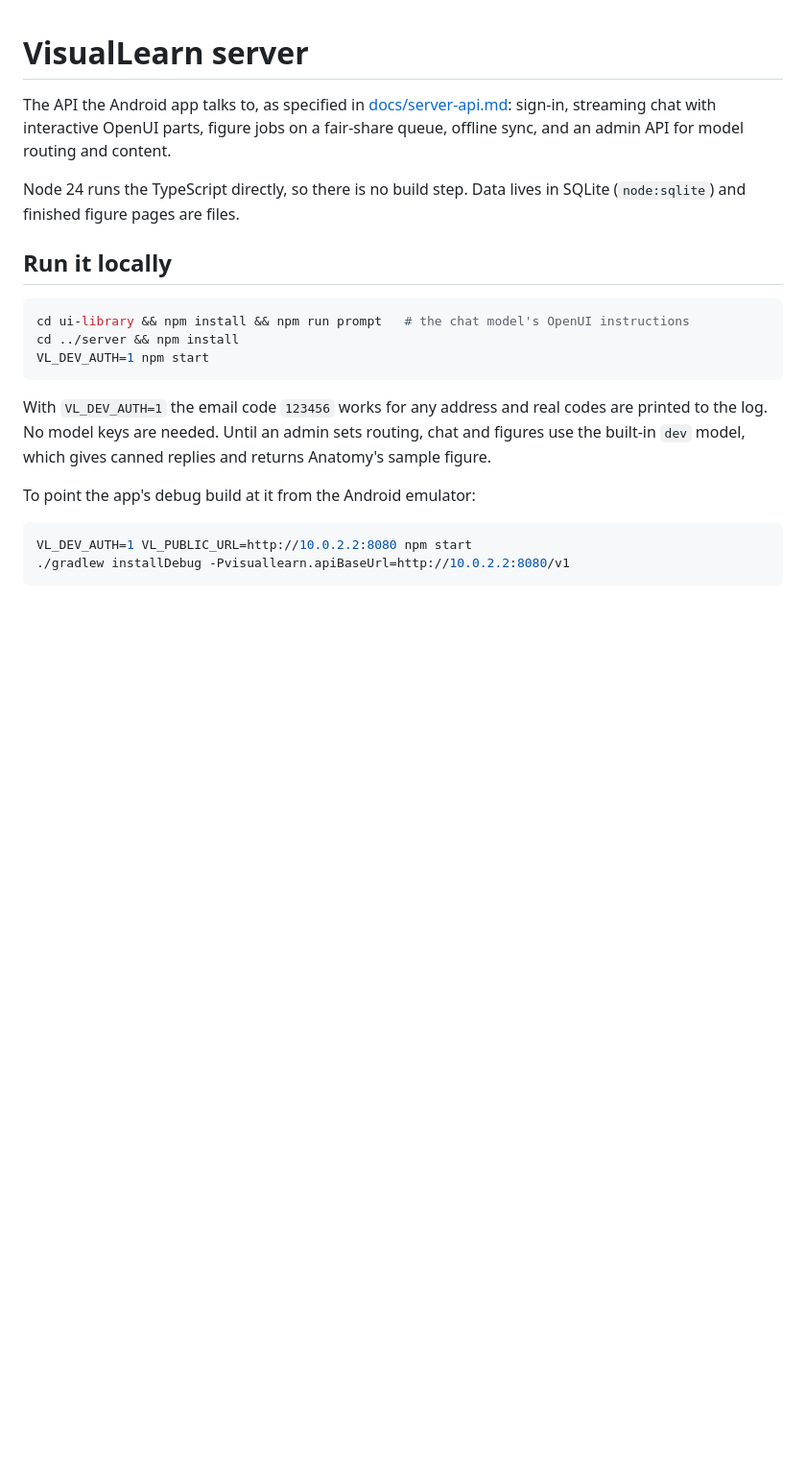
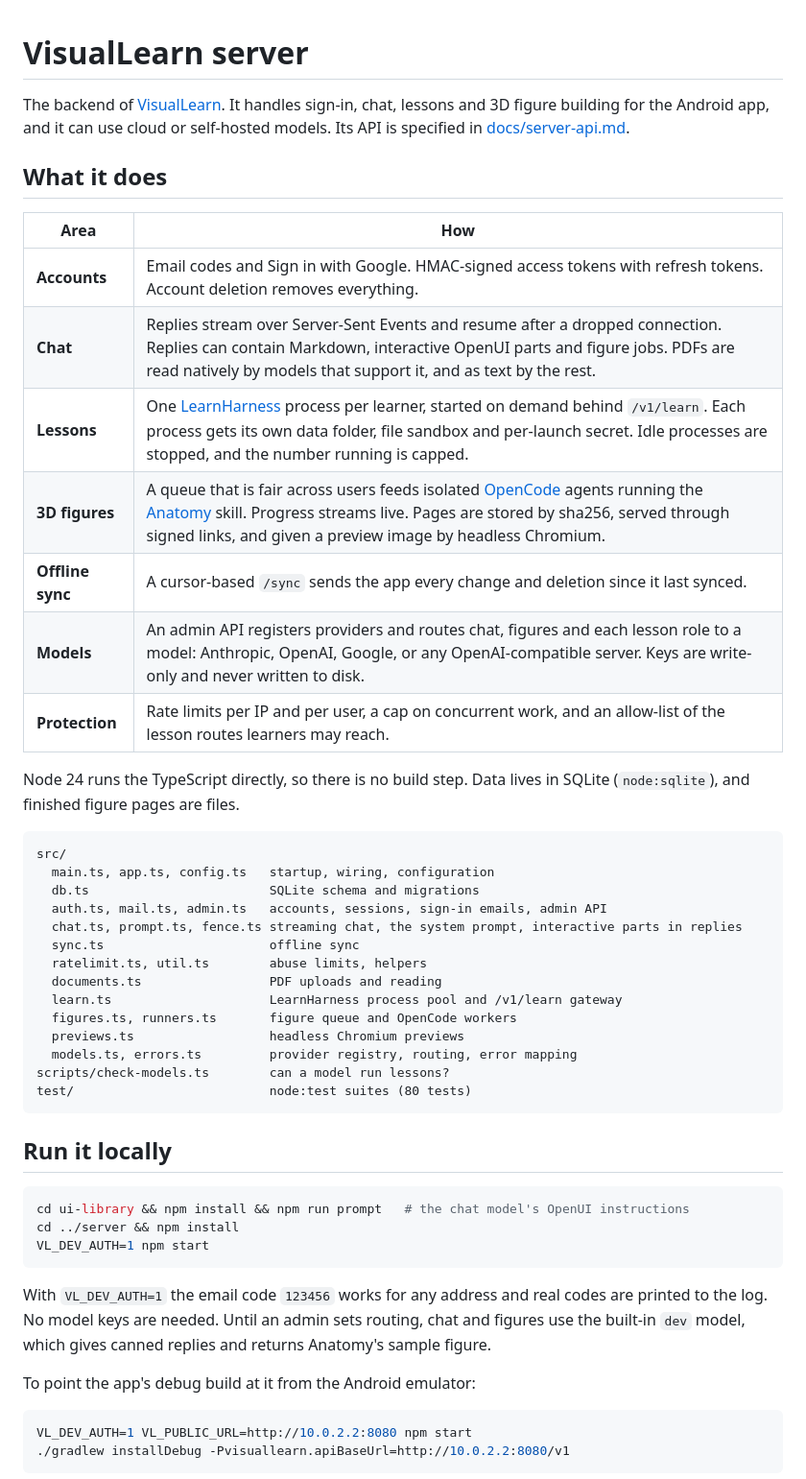
Before and after one commit to AbdulazizTajuMohammedyasin/VisualLearn, a Markdown page: server/README.md, the part around the change. Shown at 96% size. Rendered like a GitHub page; blank space fills up the shorter version.

Commit message:
docs: rewrite the readmes as a project overview with screenshots and a development guide

````diff
--- a/server/README.md
+++ b/server/README.md
@@ -1,8 +1,37 @@
 # VisualLearn server
 
-The API the Android app talks to, as specified in [docs/server-api.md](../docs/server-api.md): sign-in, streaming chat with interactive OpenUI parts, figure jobs on a fair-share queue, offline sync, and an admin API for model routing and content.
+The backend of [VisualLearn](../README.md). It handles sign-in, chat, lessons and 3D figure building for the Android app, and it can use cloud or self-hosted models. Its API is specified in [docs/server-api.md](../docs/server-api.md).
 
-Node 24 runs the TypeScript directly, so there is no build step. Data lives in SQLite (`node:sqlite`) and finished figure pages are files.
+## What it does
+
+| Area | How |
+|---|---|
+| **Accounts** | Email codes and Sign in with Google. HMAC-signed access tokens with refresh tokens. Account deletion removes everything. |
+| **Chat** | Replies stream over Server-Sent Events and resume after a dropped connection. Replies can contain Markdown, interactive OpenUI parts and figure jobs. PDFs are read natively by models that support it, and as text by the rest. |
+| **Lessons** | One [LearnHarness](https://github.com/amosblomqvist/learnharness) process per learner, started on demand behind `/v1/learn`. Each process gets its own data folder, file sandbox and per-launch secret. Idle processes are stopped, and the number running is capped. |
+| **3D figures** | A queue that is fair across users feeds isolated [OpenCode](https://opencode.ai) agents running the [Anatomy](https://github.com/wheresryan22/anatomy) skill. Progress streams live. Pages are stored by sha256, served through signed links, and given a preview image by headless Chromium. |
+| **Offline sync** | A cursor-based `/sync` sends the app every change and deletion since it last synced. |
+| **Models** | An admin API registers providers and routes chat, figures and each lesson role to a model: Anthropic, OpenAI, Google, or any OpenAI-compatible server. Keys are write-only and never written to disk. |
+| **Protection** | Rate limits per IP and per user, a cap on concurrent work, and an allow-list of the lesson routes learners may reach. |
+
+Node 24 runs the TypeScript directly, so there is no build step. Data lives in SQLite (`node:sqlite`), and finished figure pages are files.
+
+```
+src/
+  main.ts, app.ts, config.ts   startup, wiring, configuration
+  db.ts                        SQLite schema and migrations
+  auth.ts, mail.ts, admin.ts   accounts, sessions, sign-in emails, admin API
+  chat.ts, prompt.ts, fence.ts streaming chat, the system prompt, interactive parts in replies
+  sync.ts                      offline sync
+  ratelimit.ts, util.ts        abuse limits, helpers
+  documents.ts                 PDF uploads and reading
+  learn.ts                     LearnHarness process pool and /v1/learn gateway
+  figures.ts, runners.ts       figure queue and OpenCode workers
+  previews.ts                  headless Chromium previews
+  models.ts, errors.ts         provider registry, routing, error mapping
+scripts/check-models.ts        can a model run lessons?
+test/                          node:test suites (80 tests)
+```
 
 ## Run it locally
 
````
Also changed, not shown: README.md (+103 -135 lines), docs/development.md (added, +96 -0 lines), docs/screenshots/figure.png (added), docs/screenshots/lesson-check.png (added), docs/screenshots/lesson-pdf.png (added), docs/screenshots/practice.png (added), docs/screenshots/what-you-know.png (added).
